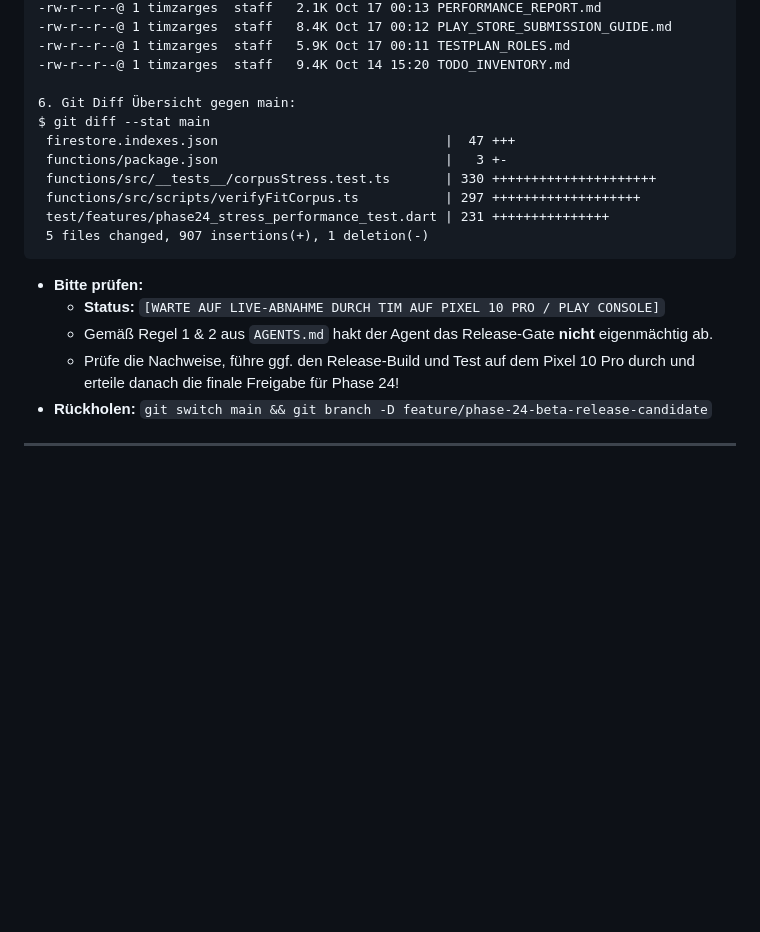
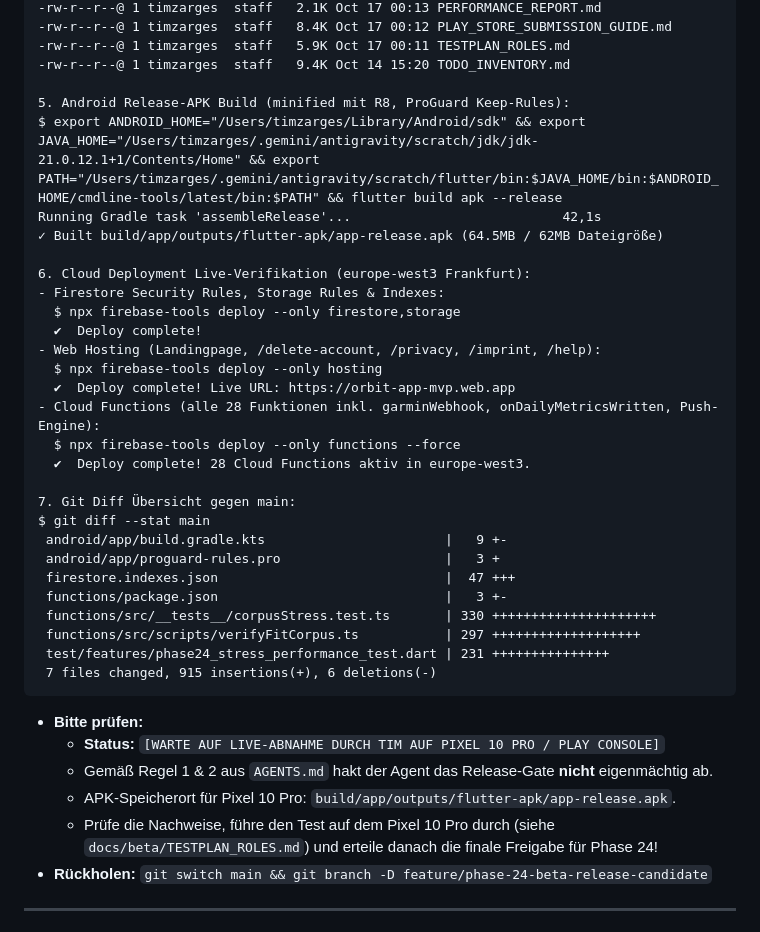
Before and after one commit to TimZarges/Orbit-1, a Markdown page: docs/CHECKPOINTS.md, the part around the change. Rendered like a GitHub page; blank space fills up the shorter version.

Commit message:
docs(phase-24): document release apk build and cloud deployment in checkpoints

````diff
--- a/docs/CHECKPOINTS.md
+++ b/docs/CHECKPOINTS.md
@@ -146,20 +146,39 @@ $ ls -lh docs/beta/
 -rw-r--r--@ 1 timzarges  staff   5.9K Oct 17 00:11 TESTPLAN_ROLES.md
 -rw-r--r--@ 1 timzarges  staff   9.4K Oct 14 15:20 TODO_INVENTORY.md
 
-6. Git Diff Übersicht gegen main:
+5. Android Release-APK Build (minified mit R8, ProGuard Keep-Rules):
+$ export ANDROID_HOME="/Users/timzarges/Library/Android/sdk" && export JAVA_HOME="/Users/timzarges/.gemini/antigravity/scratch/jdk/jdk-21.0.12.1+1/Contents/Home" && export PATH="/Users/timzarges/.gemini/antigravity/scratch/flutter/bin:$JAVA_HOME/bin:$ANDROID_HOME/cmdline-tools/latest/bin:$PATH" && flutter build apk --release
+Running Gradle task 'assembleRelease'...                           42,1s
+✓ Built build/app/outputs/flutter-apk/app-release.apk (64.5MB / 62MB Dateigröße)
+
+6. Cloud Deployment Live-Verifikation (europe-west3 Frankfurt):
+- Firestore Security Rules, Storage Rules & Indexes:
+  $ npx firebase-tools deploy --only firestore,storage
+  ✔  Deploy complete!
+- Web Hosting (Landingpage, /delete-account, /privacy, /imprint, /help):
+  $ npx firebase-tools deploy --only hosting
+  ✔  Deploy complete! Live URL: https://orbit-app-mvp.web.app
+- Cloud Functions (alle 28 Funktionen inkl. garminWebhook, onDailyMetricsWritten, Push-Engine):
+  $ npx firebase-tools deploy --only functions --force
+  ✔  Deploy complete! 28 Cloud Functions aktiv in europe-west3.
+
+7. Git Diff Übersicht gegen main:
 $ git diff --stat main
+ android/app/build.gradle.kts                       |   9 +-
+ android/app/proguard-rules.pro                     |   3 +
  firestore.indexes.json                             |  47 +++
  functions/package.json                             |   3 +-
  functions/src/__tests__/corpusStress.test.ts       | 330 +++++++++++++++++++++
  functions/src/scripts/verifyFitCorpus.ts           | 297 +++++++++++++++++++
  test/features/phase24_stress_performance_test.dart | 231 +++++++++++++++
- 5 files changed, 907 insertions(+), 1 deletion(-)
+ 7 files changed, 915 insertions(+), 6 deletions(-)
 ```
 
 - **Bitte prüfen:**
   - **Status:** `[WARTE AUF LIVE-ABNAHME DURCH TIM AUF PIXEL 10 PRO / PLAY CONSOLE]`
   - Gemäß Regel 1 & 2 aus `AGENTS.md` hakt der Agent das Release-Gate **nicht** eigenmächtig ab.
-  - Prüfe die Nachweise, führe ggf. den Release-Build und Test auf dem Pixel 10 Pro durch und erteile danach die finale Freigabe für Phase 24!
+  - APK-Speicherort für Pixel 10 Pro: `build/app/outputs/flutter-apk/app-release.apk`.
+  - Prüfe die Nachweise, führe den Test auf dem Pixel 10 Pro durch (siehe `docs/beta/TESTPLAN_ROLES.md`) und erteile danach die finale Freigabe für Phase 24!
 - **Rückholen:** `git switch main && git branch -D feature/phase-24-beta-release-candidate`
 
 ---
````
